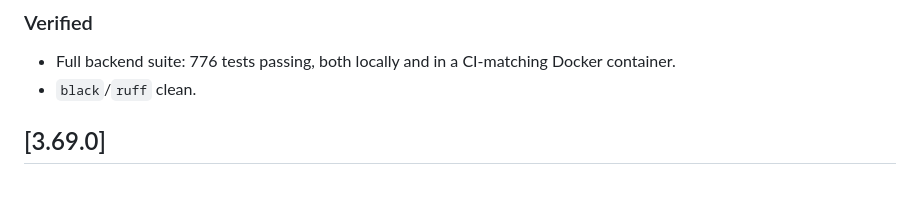
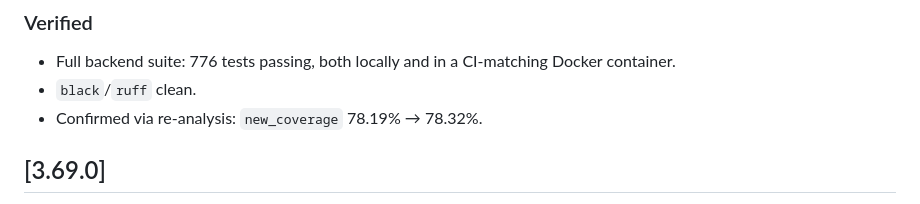
Before and after one commit to voidomin/AlignX, a Markdown page: CHANGELOG.md, the part around the change. GitHub-like rendering.

Commit message:
Confirm new_coverage 78.19% -> 78.32% for v3.70.0 (docs only)
Co-Authored-By: Claude Sonnet 5 <noreply@anthropic.com>

```diff
--- a/CHANGELOG.md
+++ b/CHANGELOG.md
@@ -35,6 +35,7 @@ Eighteenth batch of the `new_coverage` push - `rmsd_calculator.py`'s remaining g
 ### Verified
 - Full backend suite: 776 tests passing, both locally and in a CI-matching Docker container.
 - `black`/`ruff` clean.
+- Confirmed via re-analysis: `new_coverage` 78.19% → 78.32%.
 
 ## [3.69.0]
 
```
